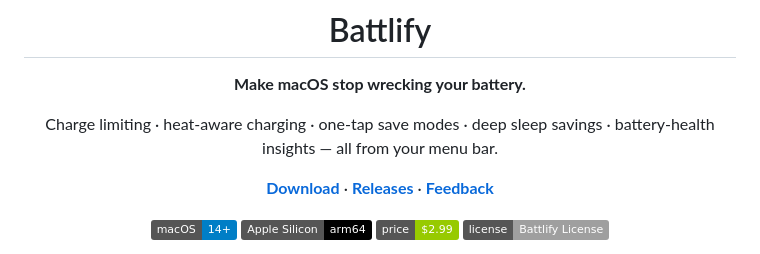
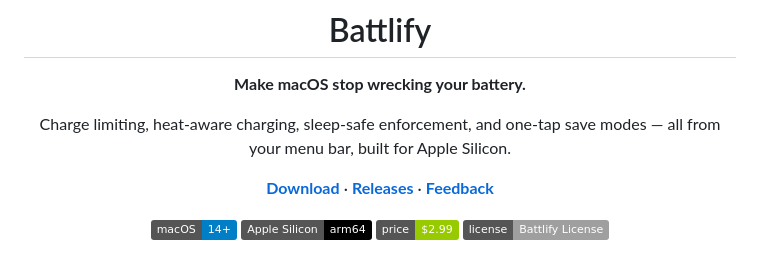
Before and after one commit to broisnischal/battlify, a Markdown page: README.md, the part around one of its changes. GitHub-like rendering; badges without logos.

```diff
--- a/README.md
+++ b/README.md
@@ -7,7 +4,8 @@
 
 **Make macOS stop wrecking your battery.**
 
-Charge limiting · heat-aware charging · one-tap save modes · deep sleep savings · battery-health insights — all from your menu bar.
+Charge limiting, heat-aware charging, sleep-safe enforcement, and one-tap save
+modes — all from your menu bar, built for Apple Silicon.
 
 <a href="https://battlify.gumroad.com/l/battlify"><b>Download</b></a> ·
 <a href="https://github.com/broisnischal/battlify/releases"><b>Releases</b></a> ·
```
Also changed, not shown: other parts of README.md (+146 -64 lines).
